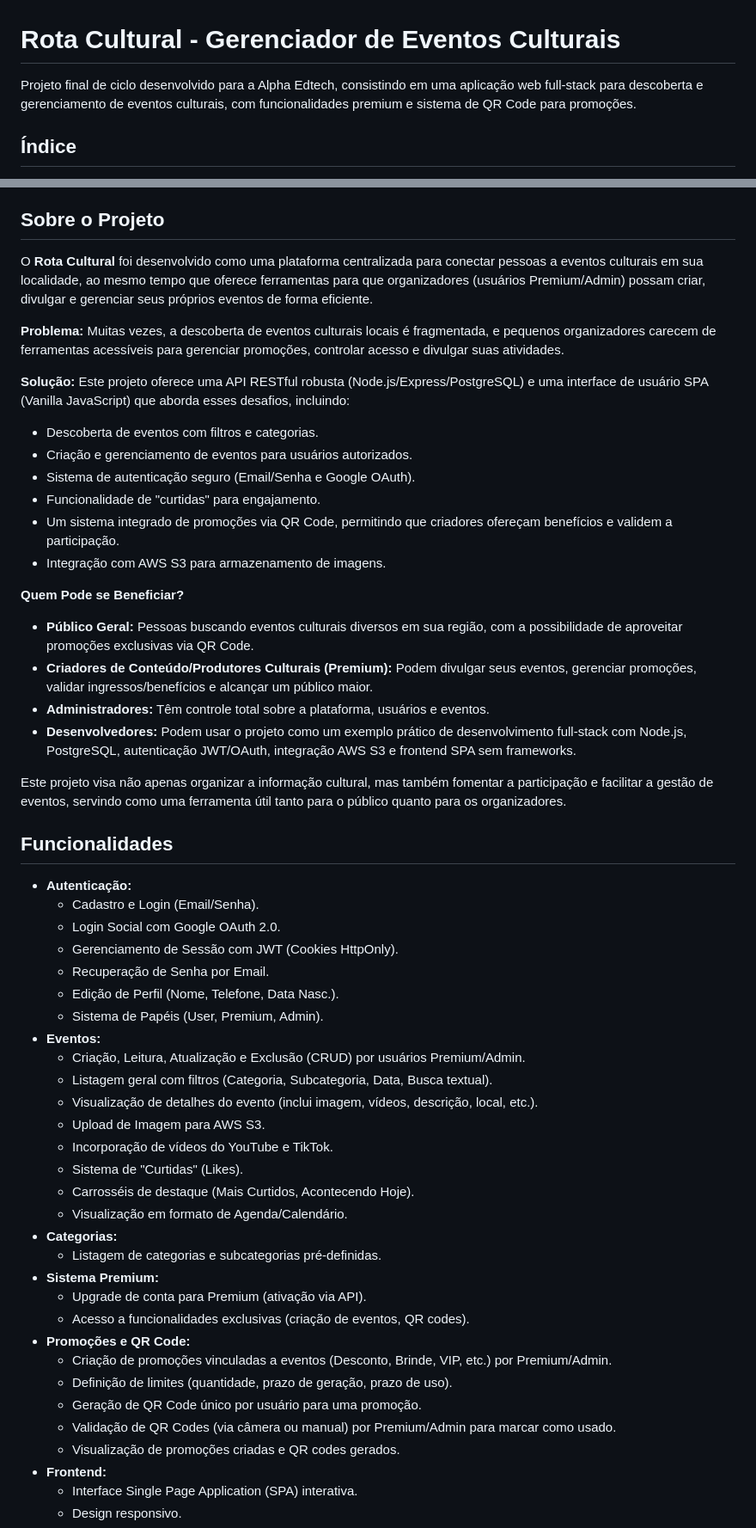
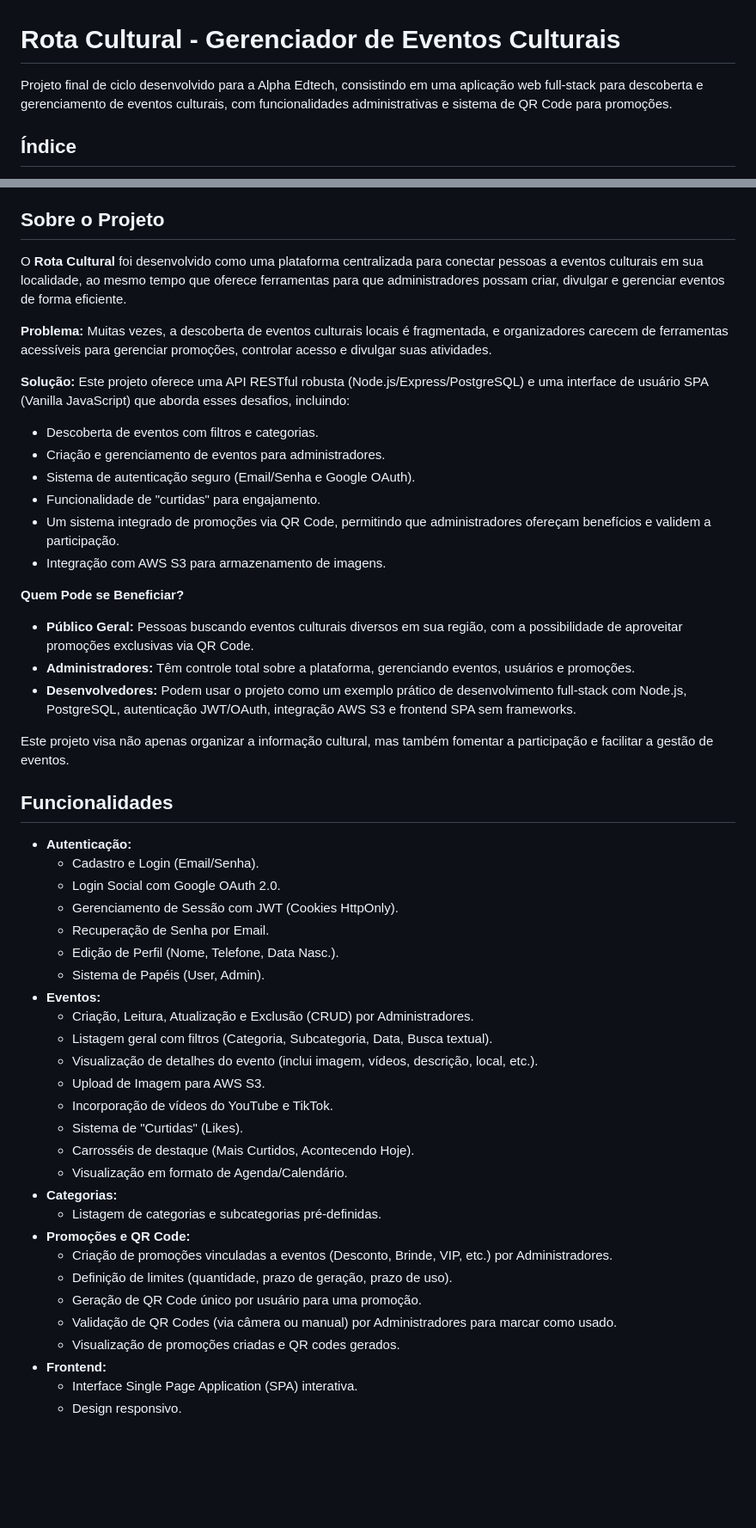
Before and after one commit to rafa-arati/Projeto-Final-de-Ciclo---Alpha-Edtech, a Markdown page: README.md, 2 parts joined by grey strips. Shown: that part at 86% size. Drawn GitHub-style; blank space fills up the shorter version.

```diff
--- a/README.md
+++ b/README.md
@@ -1,6 +1,6 @@
 # Rota Cultural - Gerenciador de Eventos Culturais
 
-Projeto final de ciclo desenvolvido para a Alpha Edtech, consistindo em uma aplicação web full-stack para descoberta e gerenciamento de eventos culturais, com funcionalidades premium e sistema de QR Code para promoções.
+Projeto final de ciclo desenvolvido para a Alpha Edtech, consistindo em uma aplicação web full-stack para descoberta e gerenciamento de eventos culturais, com funcionalidades administrativas e sistema de QR Code para promoções.
 
 ## Índice
 
@@ -18,25 +18,24 @@ Projeto final de ciclo desenvolvido para a Alpha Edtech, consistindo em uma apli
 
 ## Sobre o Projeto
 
-O **Rota Cultural** foi desenvolvido como uma plataforma centralizada para conectar pessoas a eventos culturais em sua localidade, ao mesmo tempo que oferece ferramentas para que organizadores (usuários Premium/Admin) possam criar, divulgar e gerenciar seus próprios eventos de forma eficiente.
+O **Rota Cultural** foi desenvolvido como uma plataforma centralizada para conectar pessoas a eventos culturais em sua localidade, ao mesmo tempo que oferece ferramentas para que administradores possam criar, divulgar e gerenciar eventos de forma eficiente.
 
-**Problema:** Muitas vezes, a descoberta de eventos culturais locais é fragmentada, e pequenos organizadores carecem de ferramentas acessíveis para gerenciar promoções, controlar acesso e divulgar suas atividades.
+**Problema:** Muitas vezes, a descoberta de eventos culturais locais é fragmentada, e organizadores carecem de ferramentas acessíveis para gerenciar promoções, controlar acesso e divulgar suas atividades.
 
 **Solução:** Este projeto oferece uma API RESTful robusta (Node.js/Express/PostgreSQL) e uma interface de usuário SPA (Vanilla JavaScript) que aborda esses desafios, incluindo:
 * Descoberta de eventos com filtros e categorias.
-* Criação e gerenciamento de eventos para usuários autorizados.
+* Criação e gerenciamento de eventos para administradores.
 * Sistema de autenticação seguro (Email/Senha e Google OAuth).
 * Funcionalidade de "curtidas" para engajamento.
-* Um sistema integrado de promoções via QR Code, permitindo que criadores ofereçam benefícios e validem a participação.
+* Um sistema integrado de promoções via QR Code, permitindo que administradores ofereçam benefícios e validem a participação.
 * Integração com AWS S3 para armazenamento de imagens.
 
 **Quem Pode se Beneficiar?**
 * **Público Geral:** Pessoas buscando eventos culturais diversos em sua região, com a possibilidade de aproveitar promoções exclusivas via QR Code.
-* **Criadores de Conteúdo/Produtores Culturais (Premium):** Podem divulgar seus eventos, gerenciar promoções, validar ingressos/benefícios e alcançar um público maior.
-* **Administradores:** Têm controle total sobre a plataforma, usuários e eventos.
+* **Administradores:** Têm controle total sobre a plataforma, gerenciando eventos, usuários e promoções.
 * **Desenvolvedores:** Podem usar o projeto como um exemplo prático de desenvolvimento full-stack com Node.js, PostgreSQL, autenticação JWT/OAuth, integração AWS S3 e frontend SPA sem frameworks.
 
-Este projeto visa não apenas organizar a informação cultural, mas também fomentar a participação e facilitar a gestão de eventos, servindo como uma ferramenta útil tanto para o público quanto para os organizadores.
+Este projeto visa não apenas organizar a informação cultural, mas também fomentar a participação e facilitar a gestão de eventos.
 
 ## Funcionalidades
 
@@ -46,9 +45,9 @@ Este projeto visa não apenas organizar a informação cultural, mas também fom
     * Gerenciamento de Sessão com JWT (Cookies HttpOnly).
     * Recuperação de Senha por Email.
     * Edição de Perfil (Nome, Telefone, Data Nasc.).
-    * Sistema de Papéis (User, Premium, Admin).
+    * Sistema de Papéis (User, Admin).
 * **Eventos:**
-    * Criação, Leitura, Atualização e Exclusão (CRUD) por usuários Premium/Admin.
+    * Criação, Leitura, Atualização e Exclusão (CRUD) por Administradores.
     * Listagem geral com filtros (Categoria, Subcategoria, Data, Busca textual).
     * Visualização de detalhes do evento (inclui imagem, vídeos, descrição, local, etc.).
     * Upload de Imagem para AWS S3.
@@ -58,14 +57,11 @@ Este projeto visa não apenas organizar a informação cultural, mas também fom
     * Visualização em formato de Agenda/Calendário.
 * **Categorias:**
     * Listagem de categorias e subcategorias pré-definidas.
-* **Sistema Premium:**
-    * Upgrade de conta para Premium (ativação via API).
-    * Acesso a funcionalidades exclusivas (criação de eventos, QR codes).
 * **Promoções e QR Code:**
-    * Criação de promoções vinculadas a eventos (Desconto, Brinde, VIP, etc.) por Premium/Admin.
+    * Criação de promoções vinculadas a eventos (Desconto, Brinde, VIP, etc.) por Administradores.
     * Definição de limites (quantidade, prazo de geração, prazo de uso).
     * Geração de QR Code único por usuário para uma promoção.
-    * Validação de QR Codes (via câmera ou manual) por Premium/Admin para marcar como usado.
+    * Validação de QR Codes (via câmera ou manual) por Administradores para marcar como usado.
     * Visualização de promoções criadas e QR codes gerados.
 * **Frontend:**
     * Interface Single Page Application (SPA) interativa.
```
Also changed, not shown: other parts of README.md (+4 -5 lines).
